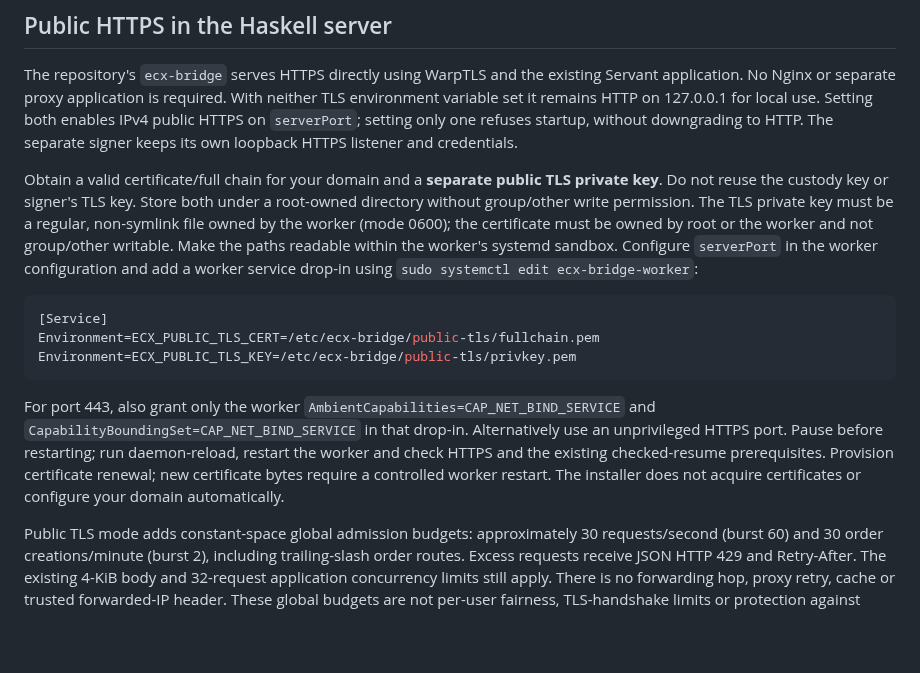
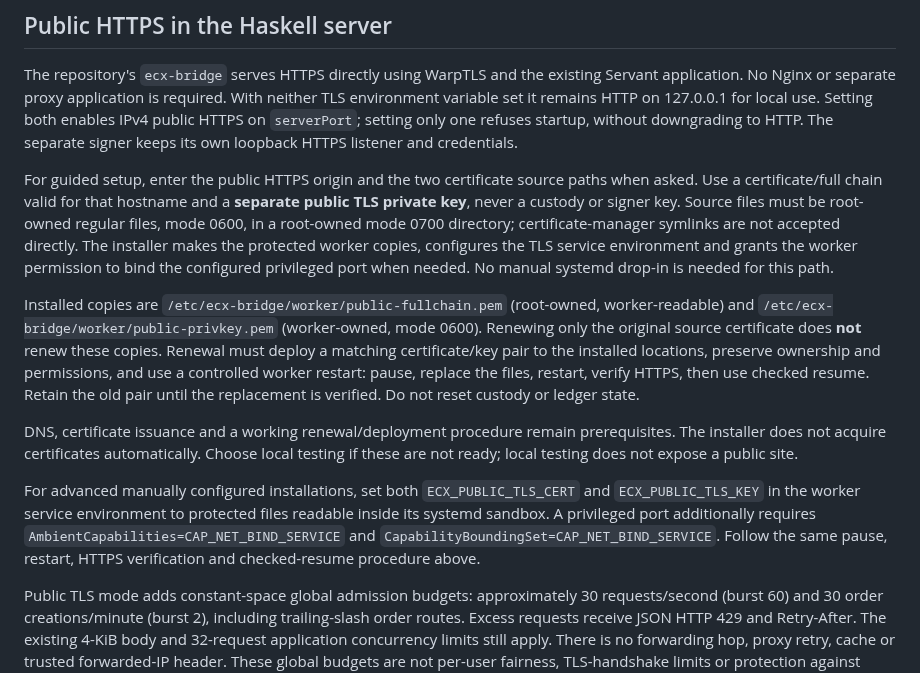
Before and after one commit to freewillydev/ecx-solana-bridge, a Markdown page: 2-Wrap-Unwrap-Server/docs/INSTALL.md, the part around the change. GitHub-like rendering; blank space fills up the shorter version.

Commit message:
Clarify guided HTTPS setup and certificate renewal ownership

````diff
--- a/2-Wrap-Unwrap-Server/docs/INSTALL.md
+++ b/2-Wrap-Unwrap-Server/docs/INSTALL.md
@@ -353,27 +353,33 @@ Setting both enables IPv4 public HTTPS on `serverPort`; setting only one refuses
 startup, without downgrading to HTTP. The separate signer keeps its own loopback
 HTTPS listener and credentials.
 
-Obtain a valid certificate/full chain for your domain and a **separate public TLS
-private key**. Do not reuse the custody key or signer's TLS key. Store both under
-a root-owned directory without group/other write permission. The TLS private key
-must be a regular, non-symlink file owned by the worker (mode 0600); the certificate
-must be owned by root or the worker and not group/other writable. Make the paths
-readable within the worker's systemd sandbox. Configure `serverPort` in the worker
-configuration and add a worker service drop-in using `sudo systemctl edit
-ecx-bridge-worker`:
+For guided setup, enter the public HTTPS origin and the two certificate source
+paths when asked. Use a certificate/full chain valid for that hostname and a
+**separate public TLS private key**, never a custody or signer key. Source files
+must be root-owned regular files, mode 0600, in a root-owned mode 0700 directory;
+certificate-manager symlinks are not accepted directly. The installer makes the
+protected worker copies, configures the TLS service environment and grants the
+worker permission to bind the configured privileged port when needed. No manual
+systemd drop-in is needed for this path.
 
-```ini
-[Service]
-Environment=ECX_PUBLIC_TLS_CERT=/etc/ecx-bridge/public-tls/fullchain.pem
-Environment=ECX_PUBLIC_TLS_KEY=/etc/ecx-bridge/public-tls/privkey.pem
-```
+Installed copies are `/etc/ecx-bridge/worker/public-fullchain.pem` (root-owned,
+worker-readable) and `/etc/ecx-bridge/worker/public-privkey.pem` (worker-owned,
+mode 0600). Renewing only the original source certificate does **not** renew these
+copies. Renewal must deploy a matching certificate/key pair to the installed
+locations, preserve ownership and permissions, and use a controlled worker restart:
+pause, replace the files, restart, verify HTTPS, then use checked resume. Retain the
+old pair until the replacement is verified. Do not reset custody or ledger state.
 
-For port 443, also grant only the worker `AmbientCapabilities=CAP_NET_BIND_SERVICE`
-and `CapabilityBoundingSet=CAP_NET_BIND_SERVICE` in that drop-in. Alternatively use
-an unprivileged HTTPS port. Pause before restarting; run daemon-reload, restart the
-worker and check HTTPS and the existing checked-resume prerequisites. Provision
-certificate renewal; new certificate bytes require a controlled worker restart.
-The installer does not acquire certificates or configure your domain automatically.
+DNS, certificate issuance and a working renewal/deployment procedure remain
+prerequisites. The installer does not acquire certificates automatically. Choose
+local testing if these are not ready; local testing does not expose a public site.
+
+For advanced manually configured installations, set both `ECX_PUBLIC_TLS_CERT`
+and `ECX_PUBLIC_TLS_KEY` in the worker service environment to protected files
+readable inside its systemd sandbox. A privileged port additionally requires
+`AmbientCapabilities=CAP_NET_BIND_SERVICE` and
+`CapabilityBoundingSet=CAP_NET_BIND_SERVICE`. Follow the same pause, restart,
+HTTPS verification and checked-resume procedure above.
 
 Public TLS mode adds constant-space global admission budgets: approximately
 30 requests/second (burst 60) and 30 order creations/minute (burst 2), including
````
